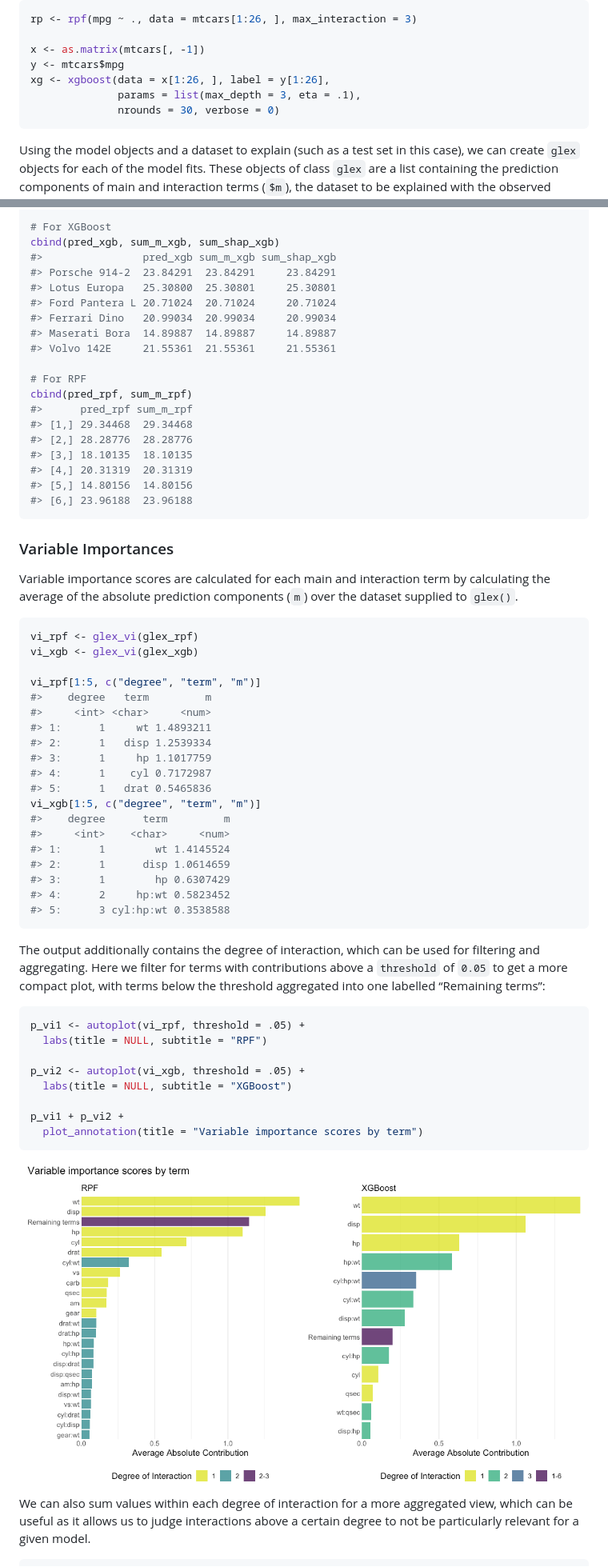
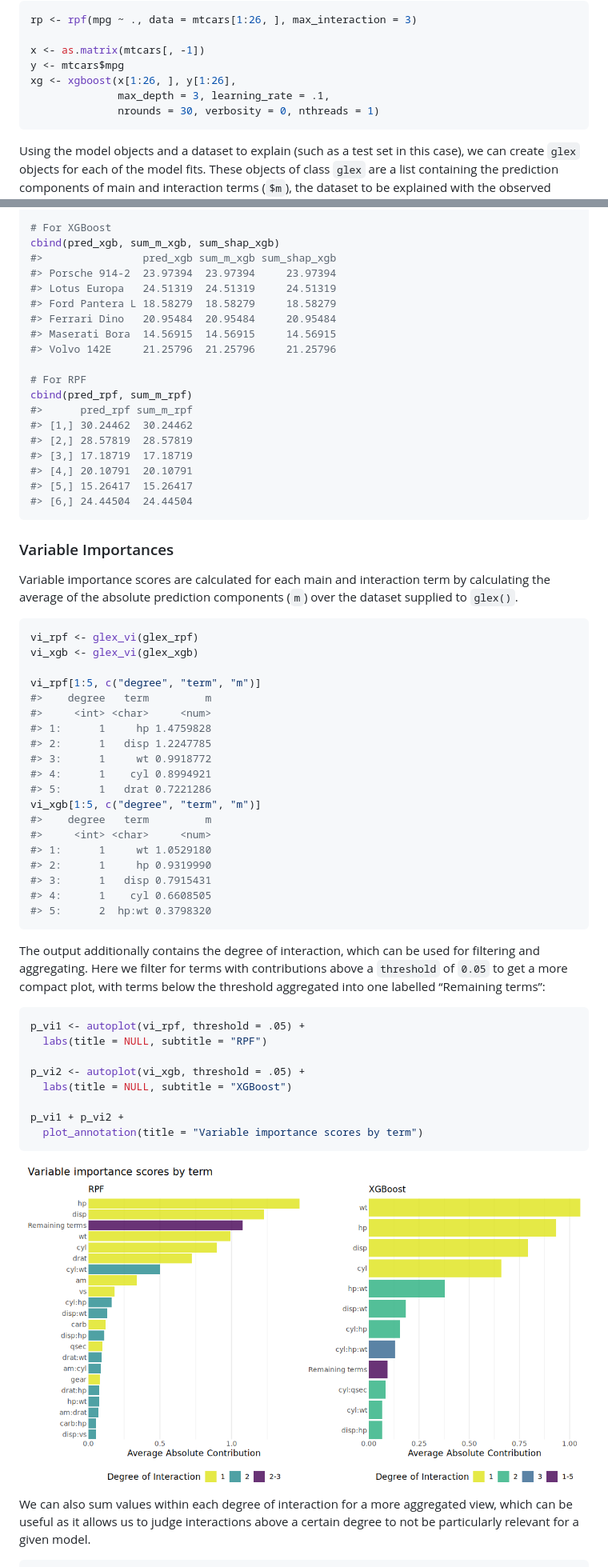
Before and after one commit to PlantedML/glex, a Markdown page: README.md, 2 parts joined by grey strips. Shown at 80% size. Rendered like a GitHub page; pictures changed too: man/figures/README-glex_vi-plot-1.png.

Commit message:
Update xgboost calls to non-deprecated 3.x interface (#36)

````diff
--- a/README.md
+++ b/README.md
@@ -252,9 +252,9 @@ rp <- rpf(mpg ~ ., data = mtcars[1:26, ], max_interaction = 3)
 
 x <- as.matrix(mtcars[, -1])
 y <- mtcars$mpg
-xg <- xgboost(data = x[1:26, ], label = y[1:26],
-              params = list(max_depth = 3, eta = .1),
-              nrounds = 30, verbose = 0)
+xg <- xgboost(x[1:26, ], y[1:26],
+              max_depth = 3, learning_rate = .1,
+              nrounds = 30, verbosity = 0, nthreads = 1)
 ```
 
 Using the model objects and a dataset to explain (such as a test set in
@@ -288,22 +288,22 @@ pred_xgb <- predict(xg, x[27:32, ])
 # For XGBoost
 cbind(pred_xgb, sum_m_xgb, sum_shap_xgb)
 #>                pred_xgb sum_m_xgb sum_shap_xgb
-#> Porsche 914-2  23.84291  23.84291     23.84291
-#> Lotus Europa   25.30800  25.30801     25.30801
-#> Ford Pantera L 20.71024  20.71024     20.71024
-#> Ferrari Dino   20.99034  20.99034     20.99034
-#> Maserati Bora  14.89887  14.89887     14.89887
-#> Volvo 142E     21.55361  21.55361     21.55361
+#> Porsche 914-2  23.97394  23.97394     23.97394
+#> Lotus Europa   24.51319  24.51319     24.51319
+#> Ford Pantera L 18.58279  18.58279     18.58279
+#> Ferrari Dino   20.95484  20.95484     20.95484
+#> Maserati Bora  14.56915  14.56915     14.56915
+#> Volvo 142E     21.25796  21.25796     21.25796
 
 # For RPF
 cbind(pred_rpf, sum_m_rpf)
 #>      pred_rpf sum_m_rpf
-#> [1,] 29.34468  29.34468
-#> [2,] 28.28776  28.28776
-#> [3,] 18.10135  18.10135
-#> [4,] 20.31319  20.31319
-#> [5,] 14.80156  14.80156
-#> [6,] 23.96188  23.96188
+#> [1,] 30.24462  30.24462
+#> [2,] 28.57819  28.57819
+#> [3,] 17.18719  17.18719
+#> [4,] 20.10791  20.10791
+#> [5,] 15.26417  15.26417
+#> [6,] 24.44504  24.44504
 ```
 
 ### Variable Importances
@@ -319,19 +319,19 @@ vi_xgb <- glex_vi(glex_xgb)
 vi_rpf[1:5, c("degree", "term", "m")]
 #>    degree   term         m
 #>     <int> <char>     <num>
-#> 1:      1     wt 1.4893211
-#> 2:      1   disp 1.2539334
-#> 3:      1     hp 1.1017759
-#> 4:      1    cyl 0.7172987
-#> 5:      1   drat 0.5465836
+#> 1:      1     hp 1.4759828
+#> 2:      1   disp 1.2247785
+#> 3:      1     wt 0.9918772
+#> 4:      1    cyl 0.8994921
+#> 5:      1   drat 0.7221286
 vi_xgb[1:5, c("degree", "term", "m")]
-#>    degree      term         m
-#>     <int>    <char>     <num>
-#> 1:      1        wt 1.4145524
-#> 2:      1      disp 1.0614659
-#> 3:      1        hp 0.6307429
-#> 4:      2     hp:wt 0.5823452
-#> 5:      3 cyl:hp:wt 0.3538588
+#>    degree   term         m
+#>     <int> <char>     <num>
+#> 1:      1     wt 1.0529180
+#> 2:      1     hp 0.9319990
+#> 3:      1   disp 0.7915431
+#> 4:      1    cyl 0.6608505
+#> 5:      2  hp:wt 0.3798320
 ```
 
 The output additionally contains the degree of interaction, which can be
````
Also changed, not shown: other parts of README.md (+17 -17 lines), NEWS.md (+3 -0 lines), man/figures/README-glex_explain-1.png, man/figures/README-glex_vi-plot-by-degree-1.png, man/figures/README-main_pdp-1.png, man/figures/README-plot_components-1.png, man/figures/README-plot_components-2.png, 9 other files.
